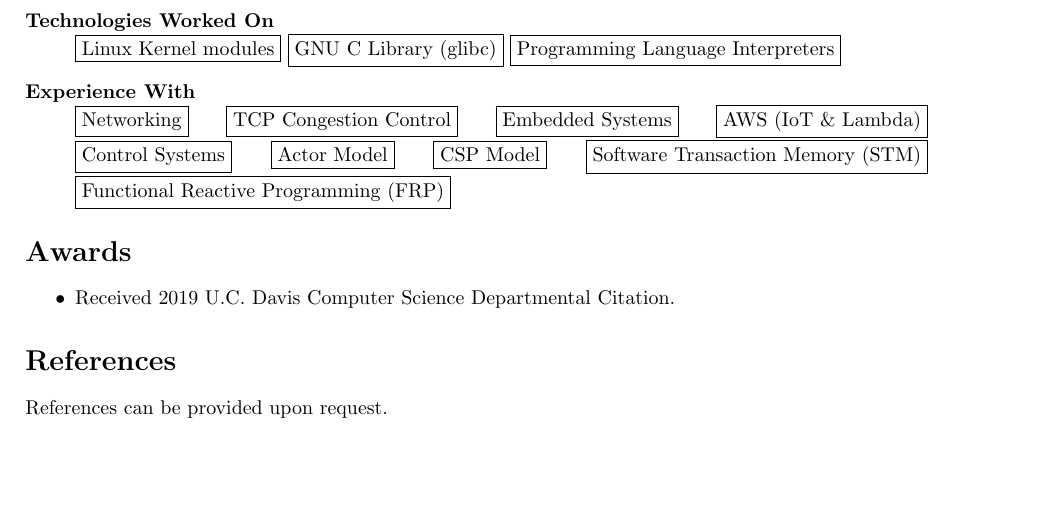
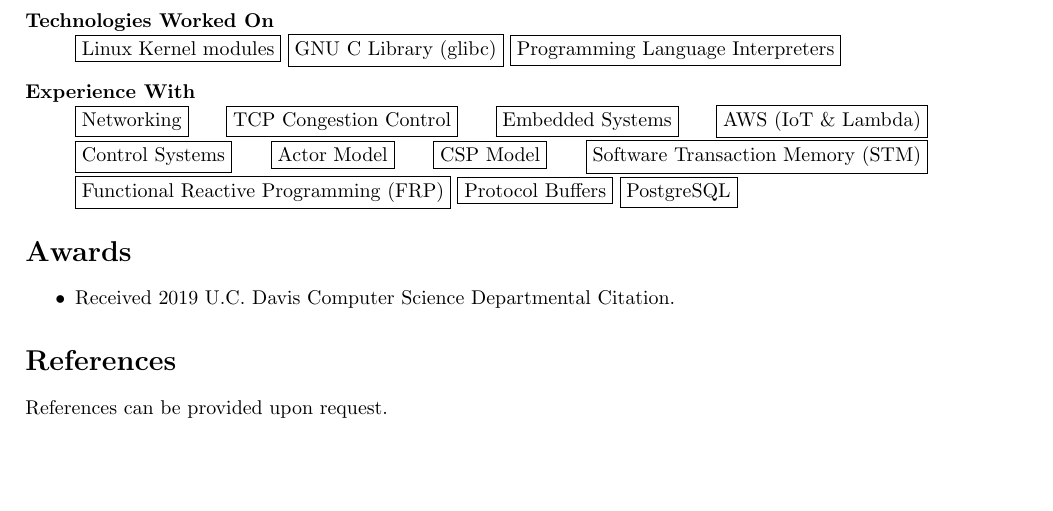
Before and after one commit to lambda-11235/resume, a LaTeX CV (resume.tex): part of page 2 of 2, cut so that both start at the same text. Compiled offline with pdfLaTeX.

Commit message:
Add PostgreSQL skill.

```diff
--- a/resume.tex
+++ b/resume.tex
@@ -213,6 +213,8 @@ systems, machine learning, and networking.
             \fbox{CSP Model}
             \fbox{Software Transaction Memory (STM)}
             \fbox{Functional Reactive Programming (FRP)}
+            \fbox{Protocol Buffers}
+            \fbox{PostgreSQL}
         \end{minipage}
 \end{description}
 
```
